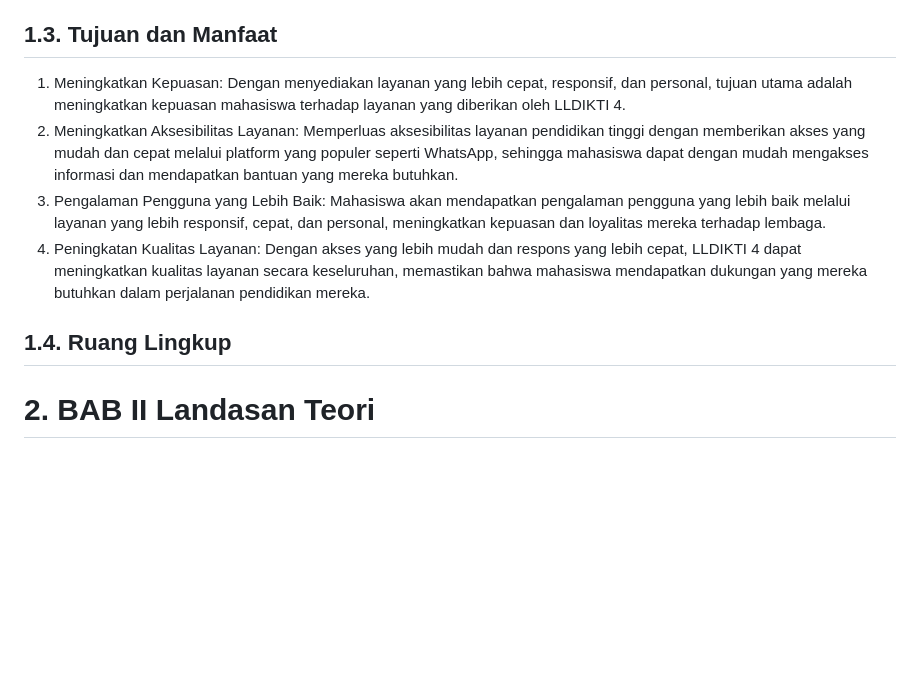
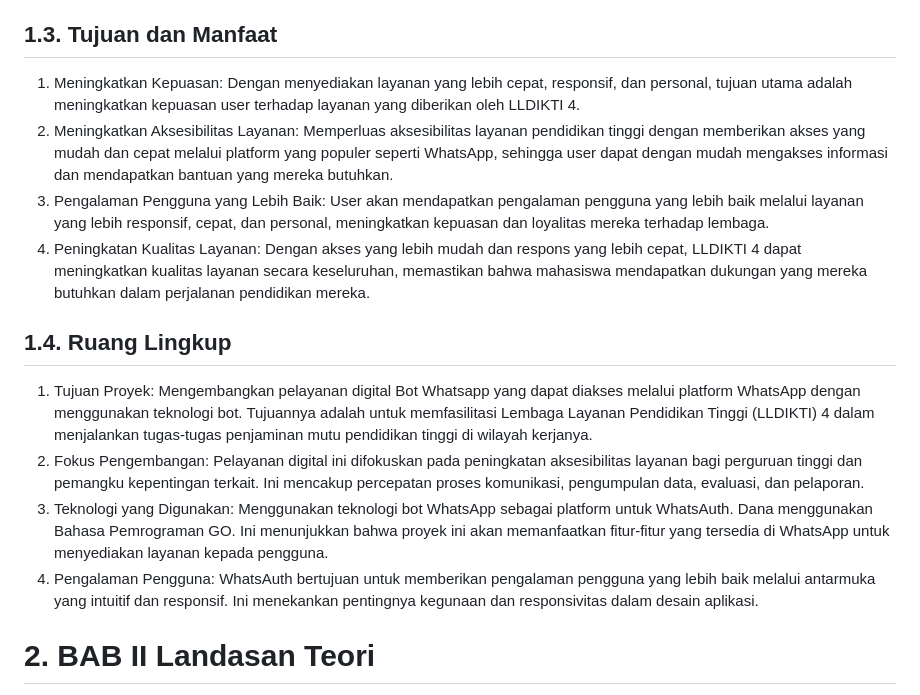
Before and after one commit to haryadi14/portofolio, a Markdown page: README.md, the part around the change. GitHub-like rendering; blank space fills up the shorter version.

Commit message:
Update README.md Laporan menambahkan ruang lingkup dan kerangka bab2

```diff
--- a/README.md
+++ b/README.md
@@ -29,14 +29,21 @@ ini mungkin tidak optimal, menyebabkan ketidakjelasan atau kebingungan
 dalam hal prosedur, kebijakan, atau layanan yang tersedia
 
 ## 1.3. Tujuan dan Manfaat
-1.	Meningkatkan Kepuasan: Dengan menyediakan layanan yang lebih cepat, responsif, dan personal, tujuan utama adalah meningkatkan kepuasan mahasiswa terhadap layanan yang diberikan oleh LLDIKTI 4.
+1.	Meningkatkan Kepuasan: Dengan menyediakan layanan yang lebih cepat, responsif, dan personal, tujuan utama adalah meningkatkan kepuasan user terhadap layanan yang diberikan oleh LLDIKTI 4.
 2.	Meningkatkan Aksesibilitas Layanan: Memperluas aksesibilitas layanan pendidikan tinggi dengan memberikan akses yang mudah dan cepat melalui platform yang populer seperti WhatsApp,
-    sehingga mahasiswa dapat dengan mudah mengakses informasi dan mendapatkan bantuan yang mereka butuhkan.
-4.	Pengalaman Pengguna yang Lebih Baik: Mahasiswa akan mendapatkan pengalaman pengguna yang lebih baik melalui layanan yang lebih responsif, cepat, dan personal, meningkatkan kepuasan dan loyalitas mereka terhadap lembaga.
+    sehingga user dapat dengan mudah mengakses informasi dan mendapatkan bantuan yang mereka butuhkan.
+4.	Pengalaman Pengguna yang Lebih Baik: User akan mendapatkan pengalaman pengguna yang lebih baik melalui layanan yang lebih responsif, cepat, dan personal, meningkatkan kepuasan dan loyalitas mereka terhadap lembaga.
 5.	Peningkatan Kualitas Layanan: Dengan akses yang lebih mudah dan respons yang lebih cepat, LLDIKTI 4 dapat meningkatkan kualitas layanan secara keseluruhan, memastikan bahwa mahasiswa mendapatkan dukungan yang mereka butuhkan dalam perjalanan pendidikan mereka.
 
 ## 1.4. Ruang Lingkup
-
+1. Tujuan Proyek: Mengembangkan pelayanan digital Bot Whatsapp yang dapat diakses melalui platform WhatsApp dengan menggunakan teknologi bot.
+   Tujuannya adalah untuk memfasilitasi Lembaga Layanan Pendidikan Tinggi (LLDIKTI) 4 dalam menjalankan tugas-tugas penjaminan mutu pendidikan tinggi di wilayah kerjanya.
+2. Fokus Pengembangan: Pelayanan digital ini difokuskan pada peningkatan aksesibilitas layanan bagi perguruan tinggi dan pemangku kepentingan terkait.
+   Ini mencakup percepatan proses komunikasi, pengumpulan data, evaluasi, dan pelaporan.
+3. Teknologi yang Digunakan: Menggunakan teknologi bot WhatsApp sebagai platform untuk WhatsAuth. Dana menggunakan Bahasa Pemrograman GO.
+   Ini menunjukkan bahwa proyek ini akan memanfaatkan fitur-fitur yang tersedia di WhatsApp untuk menyediakan layanan kepada pengguna.
+4. Pengalaman Pengguna: WhatsAuth bertujuan untuk memberikan pengalaman pengguna yang lebih baik melalui antarmuka yang intuitif dan responsif.
+   Ini menekankan pentingnya kegunaan dan responsivitas dalam desain aplikasi.
 
 # 2. BAB II Landasan Teori
 2.1. Deskripsi Topik Yang Sama
```
